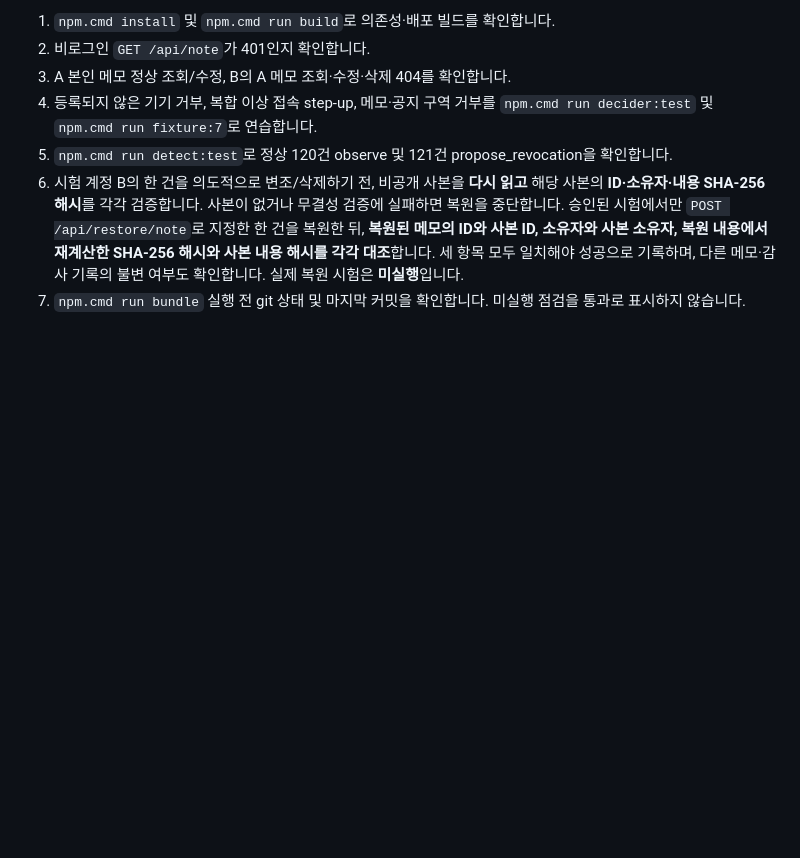
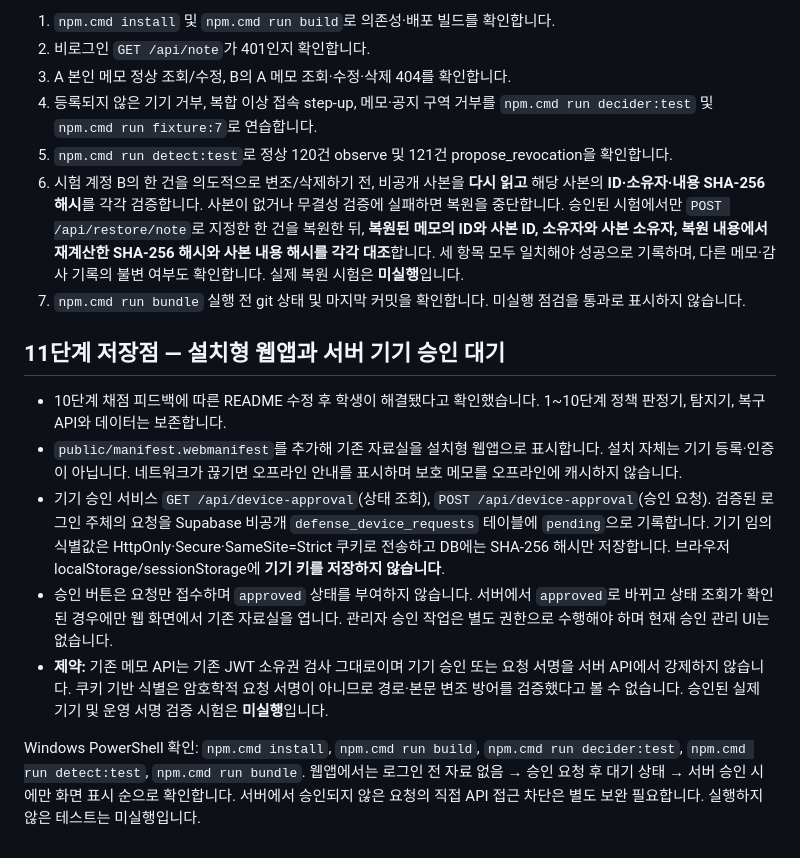
Before and after one commit to hongbin9305/choi-bujang-secret-vault, a Markdown page: README.md, the part around the change. Drawn GitHub-style; blank space fills up the shorter version.

Commit message:
11단계 저장점: document installable app and pending device approval limits

```diff
--- a/README.md
+++ b/README.md
@@ -199,3 +199,14 @@ Windows PowerShell: `npm.cmd install`, `npm.cmd run detect:test`, `npm.cmd run b
 5. `npm.cmd run detect:test`로 정상 120건 observe 및 121건 propose_revocation을 확인합니다.
 6. 시험 계정 B의 한 건을 의도적으로 변조/삭제하기 전, 비공개 사본을 **다시 읽고** 해당 사본의 **ID·소유자·내용 SHA-256 해시**를 각각 검증합니다. 사본이 없거나 무결성 검증에 실패하면 복원을 중단합니다. 승인된 시험에서만 `POST /api/restore/note`로 지정한 한 건을 복원한 뒤, **복원된 메모의 ID와 사본 ID, 소유자와 사본 소유자, 복원 내용에서 재계산한 SHA-256 해시와 사본 내용 해시를 각각 대조**합니다. 세 항목 모두 일치해야 성공으로 기록하며, 다른 메모·감사 기록의 불변 여부도 확인합니다. 실제 복원 시험은 **미실행**입니다.
 7. `npm.cmd run bundle` 실행 전 git 상태 및 마지막 커밋을 확인합니다. 미실행 점검을 통과로 표시하지 않습니다.
+
+
+## 11단계 저장점 — 설치형 웹앱과 서버 기기 승인 대기
+
+- 10단계 채점 피드백에 따른 README 수정 후 학생이 해결됐다고 확인했습니다. 1~10단계 정책 판정기, 탐지기, 복구 API와 데이터는 보존합니다.
+- `public/manifest.webmanifest`를 추가해 기존 자료실을 설치형 웹앱으로 표시합니다. 설치 자체는 기기 등록·인증이 아닙니다. 네트워크가 끊기면 오프라인 안내를 표시하며 보호 메모를 오프라인에 캐시하지 않습니다.
+- 기기 승인 서비스 `GET /api/device-approval`(상태 조회), `POST /api/device-approval`(승인 요청). 검증된 로그인 주체의 요청을 Supabase 비공개 `defense_device_requests` 테이블에 `pending`으로 기록합니다. 기기 임의 식별값은 HttpOnly·Secure·SameSite=Strict 쿠키로 전송하고 DB에는 SHA-256 해시만 저장합니다. 브라우저 localStorage/sessionStorage에 **기기 키를 저장하지 않습니다**.
+- 승인 버튼은 요청만 접수하며 `approved` 상태를 부여하지 않습니다. 서버에서 `approved`로 바뀌고 상태 조회가 확인된 경우에만 웹 화면에서 기존 자료실을 엽니다. 관리자 승인 작업은 별도 권한으로 수행해야 하며 현재 승인 관리 UI는 없습니다.
+- **제약:** 기존 메모 API는 기존 JWT 소유권 검사 그대로이며 기기 승인 또는 요청 서명을 서버 API에서 강제하지 않습니다. 쿠키 기반 식별은 암호학적 요청 서명이 아니므로 경로·본문 변조 방어를 검증했다고 볼 수 없습니다. 승인된 실제 기기 및 운영 서명 검증 시험은 **미실행**입니다.
+
+Windows PowerShell 확인: `npm.cmd install`, `npm.cmd run build`, `npm.cmd run decider:test`, `npm.cmd run detect:test`, `npm.cmd run bundle`. 웹앱에서는 로그인 전 자료 없음 → 승인 요청 후 대기 상태 → 서버 승인 시에만 화면 표시 순으로 확인합니다. 서버에서 승인되지 않은 요청의 직접 API 접근 차단은 별도 보완 필요합니다. 실행하지 않은 테스트는 미실행입니다.
```
